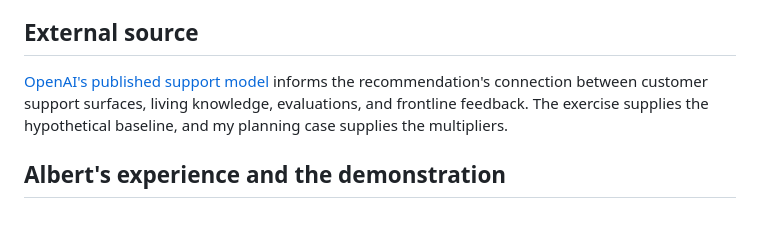
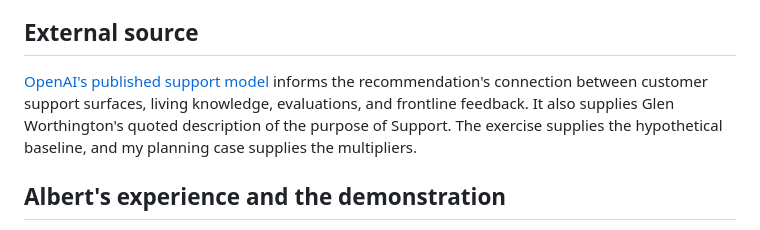
Before and after one commit to victorvictory88/Support-Operations-Lead, a Markdown page: docs/source-map.md, the part around the change. Rendered like a GitHub page.

```diff
--- a/docs/source-map.md
+++ b/docs/source-map.md
@@ -12,7 +12,7 @@ These factors estimate effort units. A staffing number would require observed ha
 
 ## External source
 
-[OpenAI's published support model](https://openai.com/index/openai-support-model/) informs the recommendation's connection between customer support surfaces, living knowledge, evaluations, and frontline feedback. The exercise supplies the hypothetical baseline, and my planning case supplies the multipliers.
+[OpenAI's published support model](https://openai.com/index/openai-support-model/) informs the recommendation's connection between customer support surfaces, living knowledge, evaluations, and frontline feedback. It also supplies Glen Worthington's quoted description of the purpose of Support. The exercise supplies the hypothetical baseline, and my planning case supplies the multipliers.
 
 ## Albert's experience and the demonstration
 
```
Also changed, not shown: README.md (+2 -2 lines), docs/draft-basis.md (+1 -1 lines), docs/assets/recommendation.png, 4 other files.
